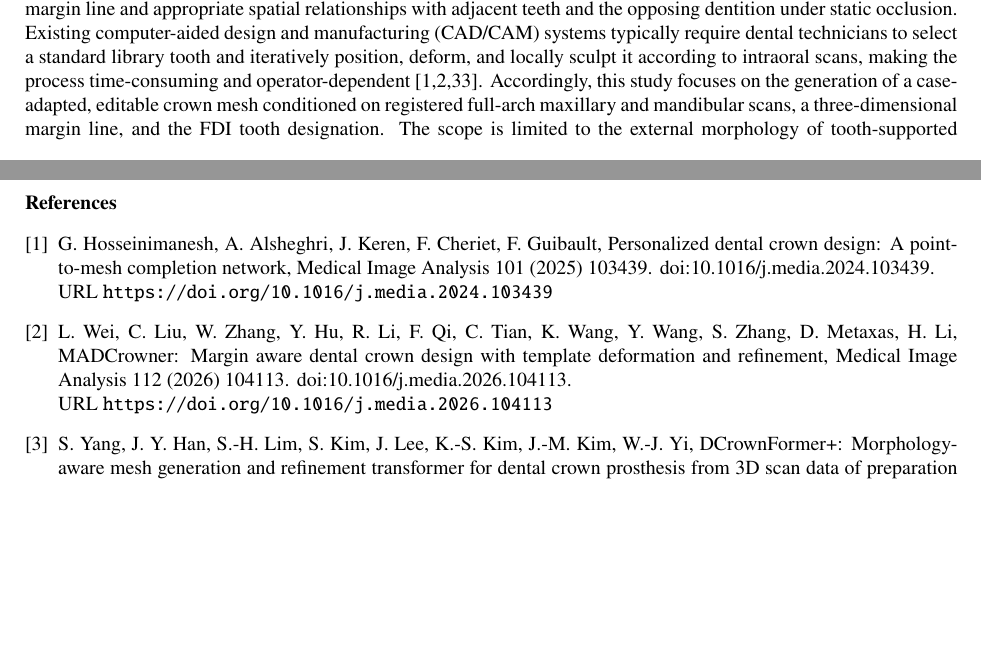
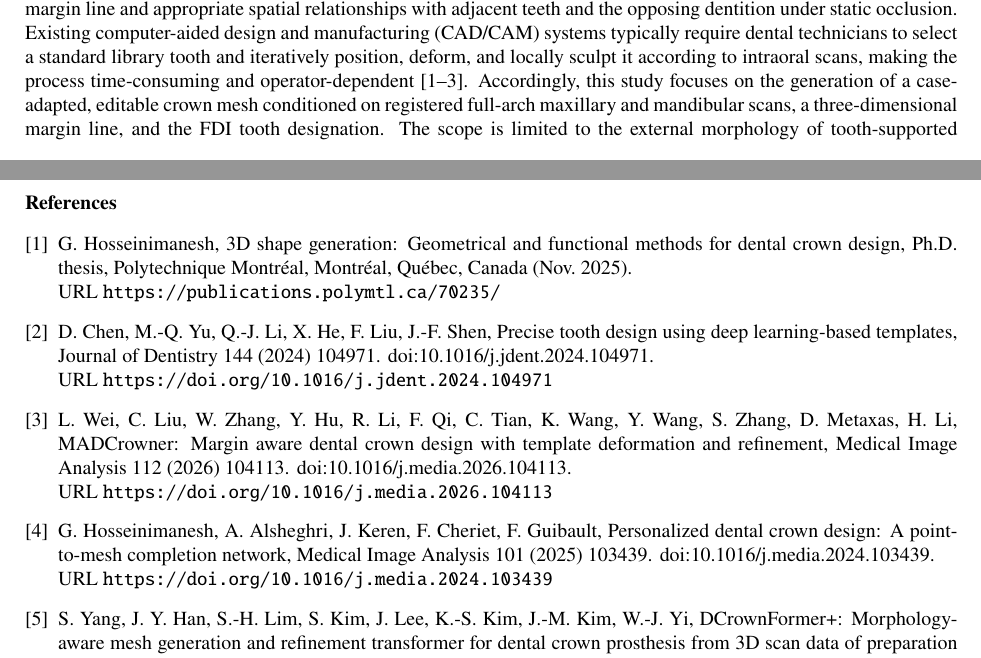
Before and after one commit to jellyDL/CrownGenerate, a LaTeX paper (main.tex): two parts of pages 3 and 20 of 20, joined at a grey line, cut so that both start at the same text, the shorter picture padded with empty space. Compiled offline with pdfLaTeX.

Commit message:
【TEX】修正引用

```diff
--- a/main.tex
+++ b/main.tex
@@ -224,7 +224,7 @@ Personalized crown design \sep Crown generation\sep Conditional flow matching \s
 \section{Introduction}\label{sec1}
 \setlength{\parindent}{0pt}
 
-\hspace{2em}Designing the external morphology of tooth-supported posterior single crowns is a key three-dimensional generation task in digital restorative dentistry. The crown must reproduce fine anatomical features, including cusps, ridges, grooves, and fossae, while maintaining a continuous contour along the manually delineated three-dimensional margin line and appropriate spatial relationships with adjacent teeth and the opposing dentition under static occlusion. Existing computer-aided design and manufacturing (CAD/CAM) systems typically require dental technicians to select a standard library tooth and iteratively position, deform, and locally sculpt it according to intraoral scans, making the process time-consuming and operator-dependent [1,2,33]. Accordingly, this study focuses on the generation of a case-adapted, editable crown mesh conditioned on registered full-arch maxillary and mandibular scans, a three-dimensional margin line, and the FDI tooth designation. The scope is limited to the external morphology of tooth-supported posterior single crowns and excludes intaglio-surface design, cement-space definition, manufacturing compensation, and fabrication-ready restoration generation.
+\hspace{2em}Designing the external morphology of tooth-supported posterior single crowns is a key three-dimensional generation task in digital restorative dentistry. The crown must reproduce fine anatomical features, including cusps, ridges, grooves, and fossae, while maintaining a continuous contour along the manually delineated three-dimensional margin line and appropriate spatial relationships with adjacent teeth and the opposing dentition under static occlusion. Existing computer-aided design and manufacturing (CAD/CAM) systems typically require dental technicians to select a standard library tooth and iteratively position, deform, and locally sculpt it according to intraoral scans, making the process time-consuming and operator-dependent~\cite{Hosseinimanesh2025Thesis,Chen2024PreciseTooth,Wei2026MADCrowner}. Accordingly, this study focuses on the generation of a case-adapted, editable crown mesh conditioned on registered full-arch maxillary and mandibular scans, a three-dimensional margin line, and the FDI tooth designation. The scope is limited to the external morphology of tooth-supported posterior single crowns and excludes intaglio-surface design, cement-space definition, manufacturing compensation, and fabrication-ready restoration generation.
 
 \hspace{2em}Data-driven crown design has evolved from two-dimensional occlusal-surface reconstruction to generation based on point clouds, meshes, voxels, and implicit fields. Two-dimensional projections cannot fully preserve axial surfaces, cervical margins, or occluded regions [3]. Point-cloud-to-mesh, voxel-based, and template-deformation approaches are constrained by limited sampling, resolution, and template priors, respectively [1,4,5,33-35]. Although implicit-field methods have expanded the capability for tooth-shape completion, their task formulations and data construction do not always align with posterior full-crown design in real-world tooth-preparation settings [2,6]. While some methods incorporate cervical margin lines, adjacent teeth, opposing teeth, or tooth-position information, these conditions are often modeled independently. A high-resolution framework that jointly considers computational efficiency, global crown morphology, local anatomical detail, and case-specific spatial relationships remains lacking.
 
```
